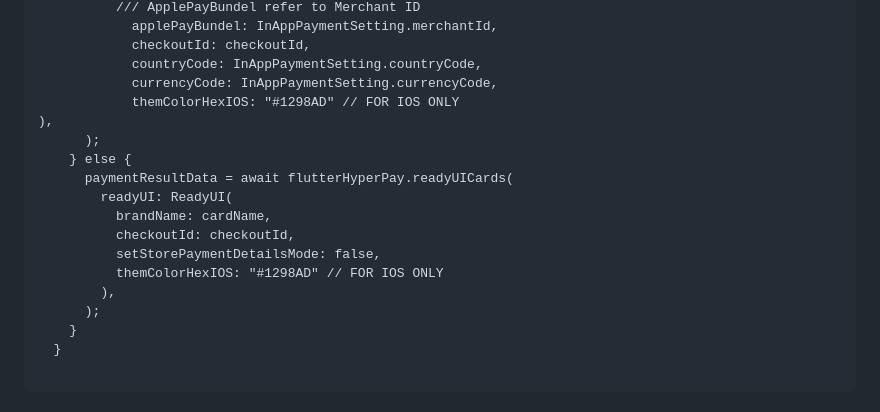
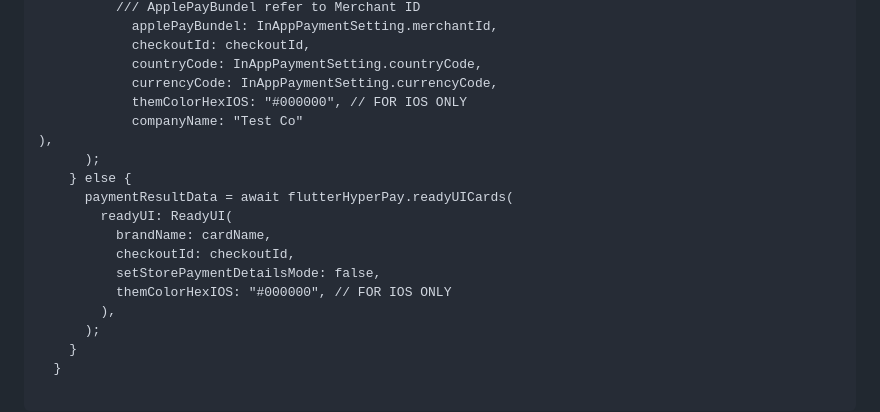
Before and after one commit to ahmedelkhyary/hyperpay, a Markdown page: README.md, the part around the change. Rendered like a GitHub page.

```diff
--- a/README.md
+++ b/README.md
@@ -129,7 +129,8 @@ payRequestNow({required String cardName, required String checkoutId}) async {
             checkoutId: checkoutId,
             countryCode: InAppPaymentSetting.countryCode,
             currencyCode: InAppPaymentSetting.currencyCode,
-            themColorHexIOS: "#1298AD" // FOR IOS ONLY
+            themColorHexIOS: "#000000", // FOR IOS ONLY
+            companyName: "Test Co"
 ),
       );
     } else {
@@ -138,7 +139,7 @@ payRequestNow({required String cardName, required String checkoutId}) async {
           brandName: cardName,
           checkoutId: checkoutId,
           setStorePaymentDetailsMode: false,
-          themColorHexIOS: "#1298AD" // FOR IOS ONLY
+          themColorHexIOS: "#000000", // FOR IOS ONLY
         ),
       );
     }
```
